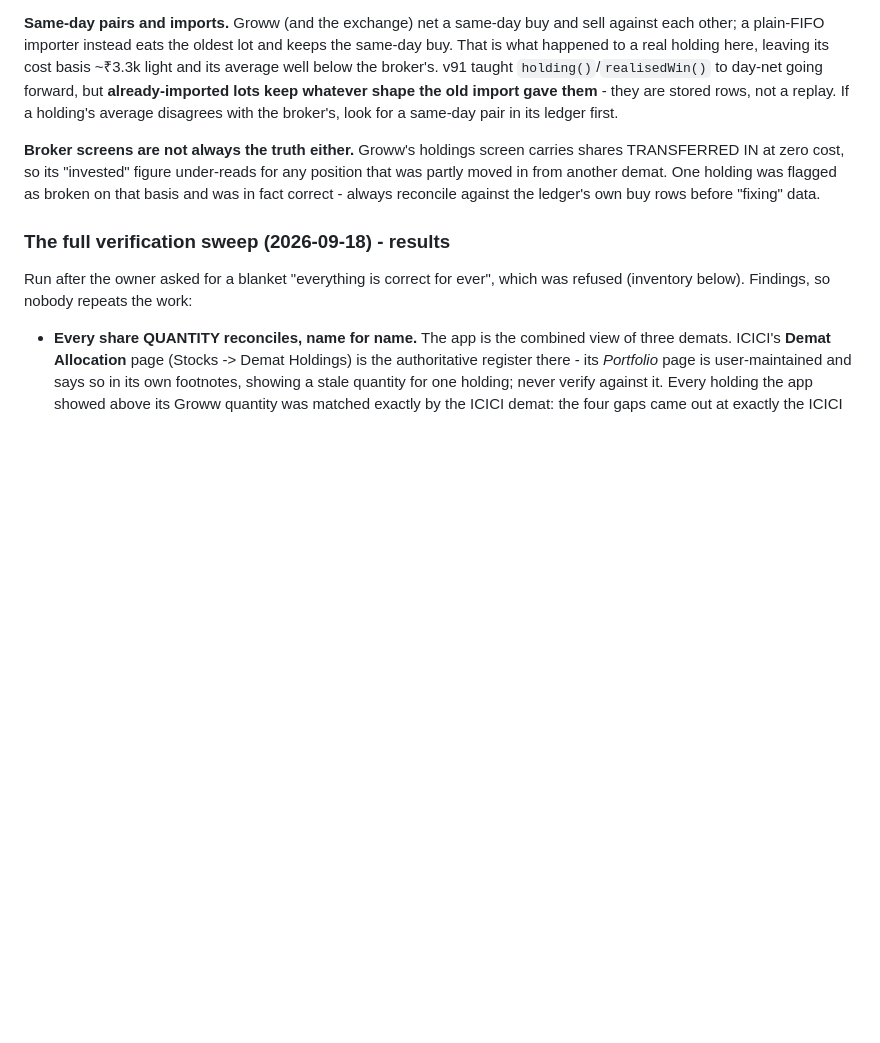
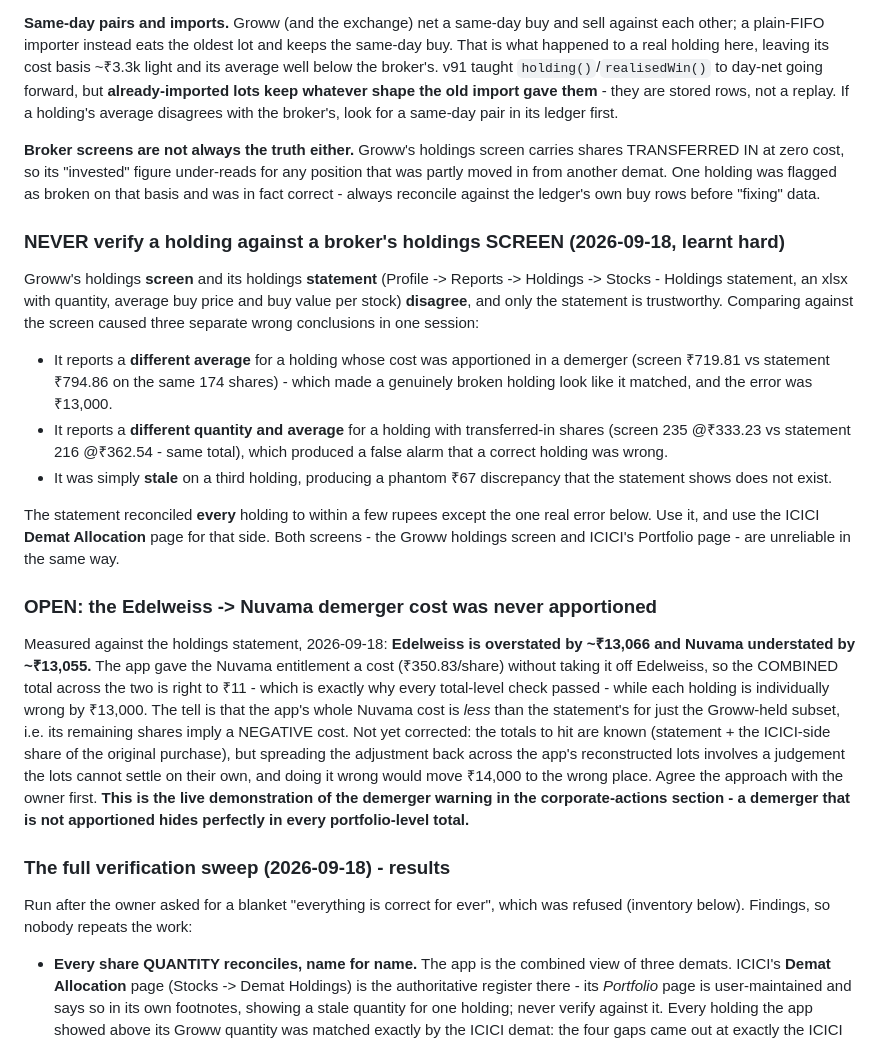
Before and after one commit to ankit-icici/folio, a Markdown page: CLAUDE.md, the part around the change. Rendered like a GitHub page; blank space fills up the shorter version.

Commit message:
docs: never verify against a broker's holdings SCREEN - and one real demerger error
Groww's holdings screen and its holdings statement disagree, and only the
statement is trustworthy. The screen caused three wrong conclusions in one
session: it hid a real Rs 13,000 error on a demerged holding by reporting a
different average, it invented a false alarm on a holding with transferred-in
shares, and it was stale on a third.

The statement reconciles every holding to within a few rupees except the
Edelweiss -> Nuvama demerger, whose cost was never apportioned: Edelweiss is
overstated and Nuvama understated by ~Rs 13,000, while the combined total is
right to Rs 11 - which is why every total-level check passed. Left uncorrected
pending agreement on how to spread it across the reconstructed lots.

Co-Authored-By: Claude Opus 5 <noreply@anthropic.com>

```diff
--- a/CLAUDE.md
+++ b/CLAUDE.md
@@ -619,6 +619,42 @@ TRANSFERRED IN at zero cost, so its "invested" figure under-reads for any positi
 partly moved in from another demat. One holding was flagged as broken on that basis and was
 in fact correct - always reconcile against the ledger's own buy rows before "fixing" data.
 
+### NEVER verify a holding against a broker's holdings SCREEN (2026-09-18, learnt hard)
+
+Groww's holdings **screen** and its holdings **statement** (Profile -> Reports -> Holdings ->
+Stocks - Holdings statement, an xlsx with quantity, average buy price and buy value per
+stock) **disagree**, and only the statement is trustworthy. Comparing against the screen
+caused three separate wrong conclusions in one session:
+
+- It reports a **different average** for a holding whose cost was apportioned in a demerger
+  (screen ₹719.81 vs statement ₹794.86 on the same 174 shares) - which made a genuinely
+  broken holding look like it matched, and the error was ₹13,000.
+- It reports a **different quantity and average** for a holding with transferred-in shares
+  (screen 235 @₹333.23 vs statement 216 @₹362.54 - same total), which produced a false alarm
+  that a correct holding was wrong.
+- It was simply **stale** on a third holding, producing a phantom ₹67 discrepancy that the
+  statement shows does not exist.
+
+The statement reconciled **every** holding to within a few rupees except the one real error
+below. Use it, and use the ICICI **Demat Allocation** page for that side. Both screens - the
+Groww holdings screen and ICICI's Portfolio page - are unreliable in the same way.
+
+### OPEN: the Edelweiss -> Nuvama demerger cost was never apportioned
+
+Measured against the holdings statement, 2026-09-18: **Edelweiss is overstated by ~₹13,066
+and Nuvama understated by ~₹13,055.** The app gave the Nuvama entitlement a cost
+(₹350.83/share) without taking it off Edelweiss, so the COMBINED total across the two is
+right to ₹11 - which is exactly why every total-level check passed - while each holding is
+individually wrong by ₹13,000. The tell is that the app's whole Nuvama cost is *less* than
+the statement's for just the Groww-held subset, i.e. its remaining shares imply a NEGATIVE
+cost.
+Not yet corrected: the totals to hit are known (statement + the ICICI-side share of the
+original purchase), but spreading the adjustment back across the app's reconstructed lots
+involves a judgement the lots cannot settle on their own, and doing it wrong would move
+₹14,000 to the wrong place. Agree the approach with the owner first.
+**This is the live demonstration of the demerger warning in the corporate-actions section -
+a demerger that is not apportioned hides perfectly in every portfolio-level total.**
+
 ### The full verification sweep (2026-09-18) - results
 
 Run after the owner asked for a blanket "everything is correct for ever", which was refused
```
